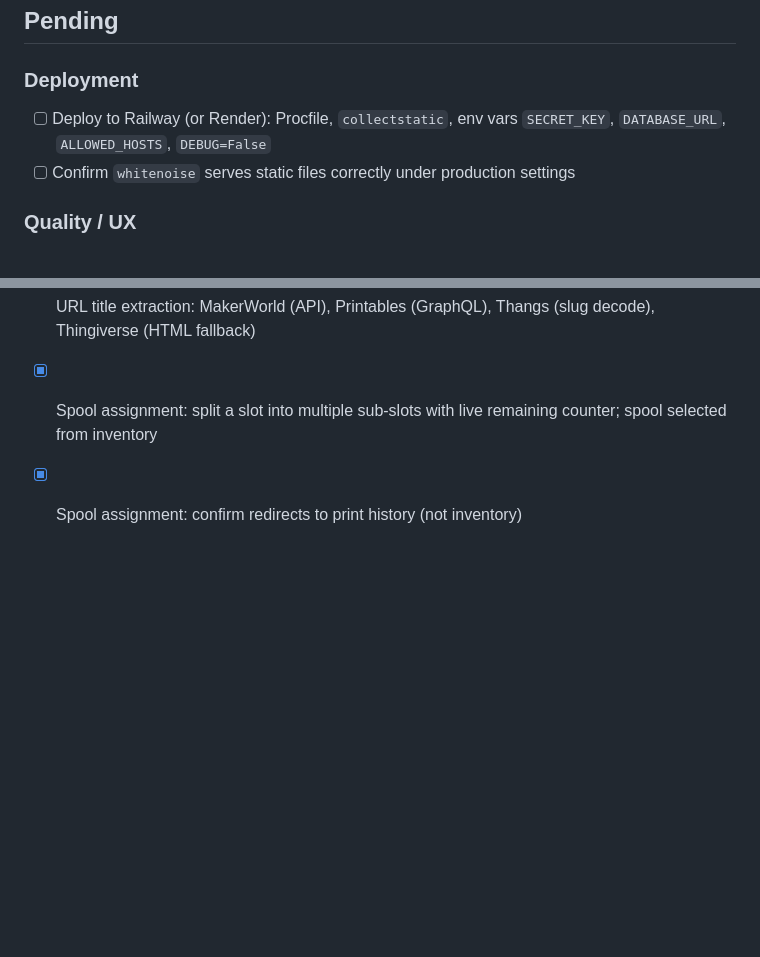
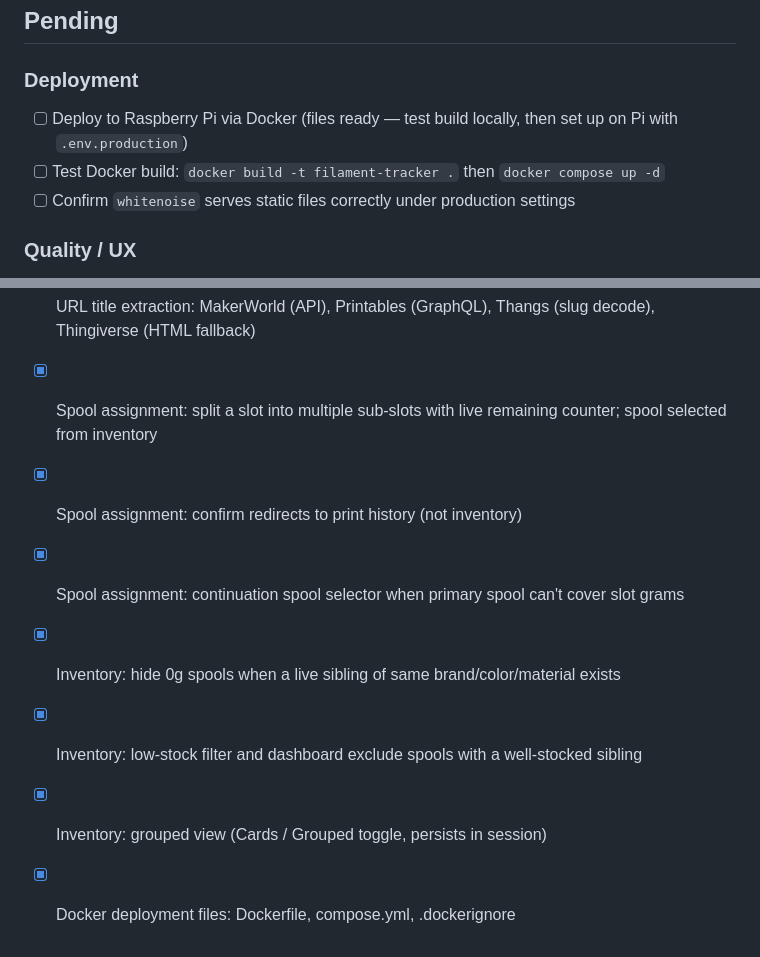
Before and after one commit to Melz8bit/filament-manager, a Markdown page: .claude/todo.md, 2 parts joined by grey strips. Rendered like a GitHub page; blank space fills up the shorter version.

Commit message:
chore: session log and todo update 2026-07-19

```diff
--- a/.claude/todo.md
+++ b/.claude/todo.md
@@ -3,7 +3,8 @@
 ## Pending
 
 ### Deployment
-- [ ] Deploy to Railway (or Render): Procfile, `collectstatic`, env vars `SECRET_KEY`, `DATABASE_URL`, `ALLOWED_HOSTS`, `DEBUG=False`
+- [ ] Deploy to Raspberry Pi via Docker (files ready — test build locally, then set up on Pi with `.env.production`)
+- [ ] Test Docker build: `docker build -t filament-tracker .` then `docker compose up -d`
 - [ ] Confirm `whitenoise` serves static files correctly under production settings
 
 ### Quality / UX
@@ -55,3 +56,8 @@
 - [x] URL title extraction: MakerWorld (API), Printables (GraphQL), Thangs (slug decode), Thingiverse (HTML fallback)
 - [x] Spool assignment: split a slot into multiple sub-slots with live remaining counter; spool selected from inventory
 - [x] Spool assignment: confirm redirects to print history (not inventory)
+- [x] Spool assignment: continuation spool selector when primary spool can't cover slot grams
+- [x] Inventory: hide 0g spools when a live sibling of same brand/color/material exists
+- [x] Inventory: low-stock filter and dashboard exclude spools with a well-stocked sibling
+- [x] Inventory: grouped view (Cards / Grouped toggle, persists in session)
+- [x] Docker deployment files: Dockerfile, compose.yml, .dockerignore
```
Also changed, not shown: .claude/session-logs/2026-07-19.md (added, +64 -0 lines).
